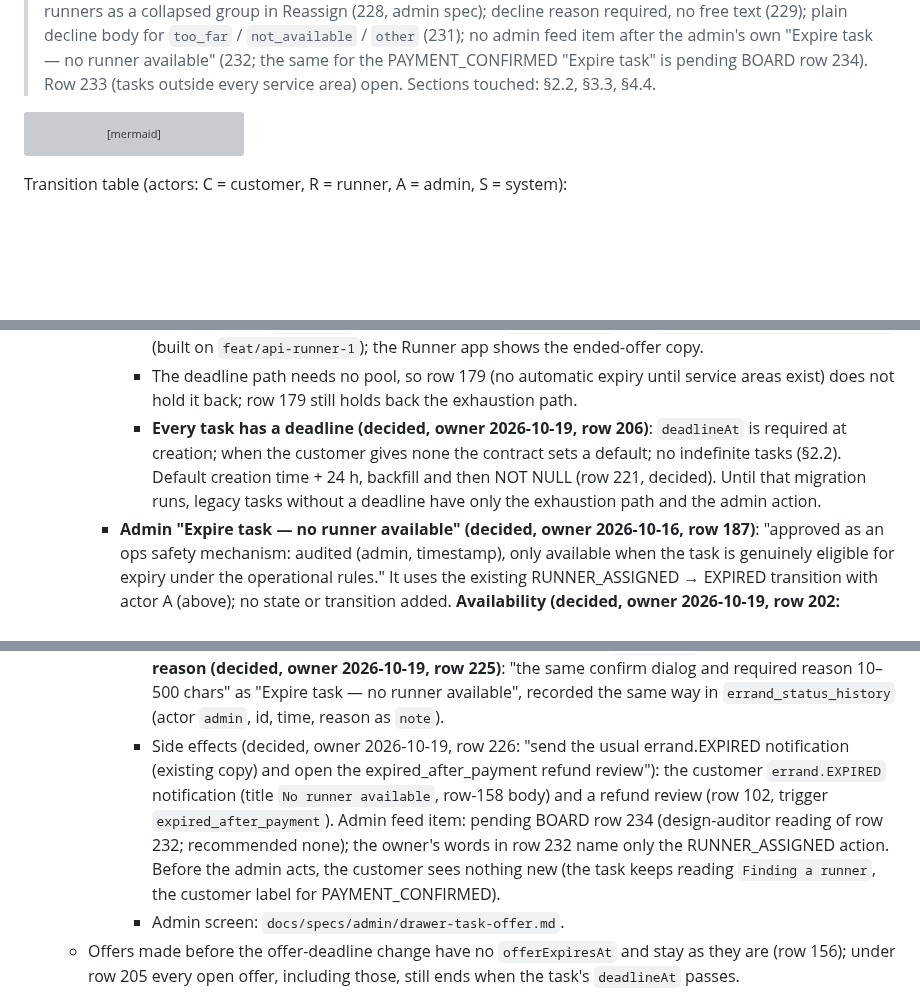
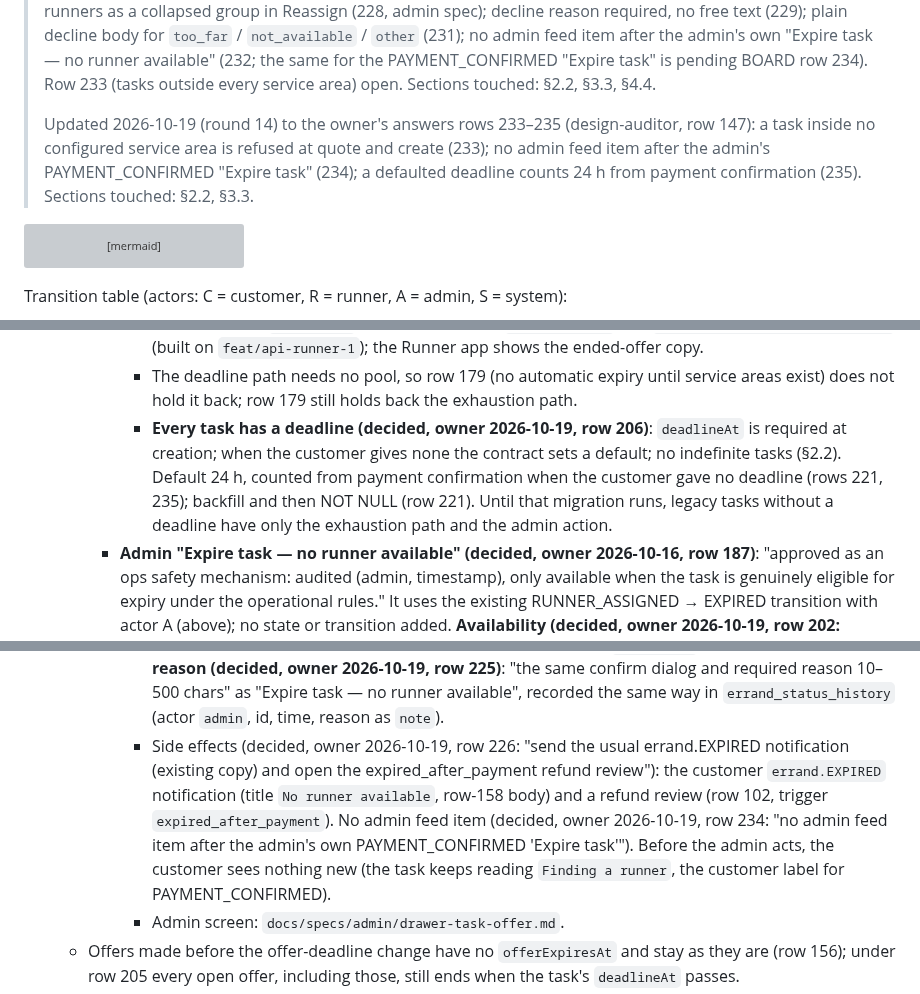
Before and after one commit to sanzio-br/nitume, a Markdown page: docs/design/Nitume_System_Design.md, 3 parts joined by grey strips. Drawn GitHub-style; blank space fills up the shorter version; grey boxes are pictures that could not be loaded.

Commit message:
docs(design): fold owner rows 233, 234, 235

````diff
--- a/docs/design/Nitume_System_Design.md
+++ b/docs/design/Nitume_System_Design.md
@@ -304,6 +304,8 @@ Design conventions: **cursor-based pagination** on list endpoints (not offset
 > Updated 2026-10-19 (round 12): one transition added, approved by the owner in BOARD row 201: "Exit = new Admin 'Expire task' action from PAYMENT_CONFIRMED after the deadline (new §3.3 transition PAYMENT_CONFIRMED → EXPIRED, actor Admin — approved by this answer), not the indirect assign→expire path." No state is added. RUNNER_ASSIGNED → EXPIRED by System or Admin confirmed (row 208).
 >
 > Updated 2026-10-19 (round 13) to the owner's answers rows 220, 221, 225–229, 231, 232 (design-auditor, row 147): PAYMENT_CONFIRMED deadline feed copy (220); default `deadlineAt` = creation + 24 h, backfill, then NOT NULL (221); the PAYMENT_CONFIRMED "Expire task" uses the same dialog and required 10–500 reason (225) and sends the usual `errand.EXPIRED` and refund review (226); a never-offered task is not exhausted (227); offline runners as a collapsed group in Reassign (228, admin spec); decline reason required, no free text (229); plain decline body for `too_far` / `not_available` / `other` (231); no admin feed item after the admin's own "Expire task — no runner available" (232; the same for the PAYMENT_CONFIRMED "Expire task" is pending BOARD row 234). Row 233 (tasks outside every service area) open. Sections touched: §2.2, §3.3, §4.4.
+>
+> Updated 2026-10-19 (round 14) to the owner's answers rows 233–235 (design-auditor, row 147): a task inside no configured service area is refused at quote and create (233); no admin feed item after the admin's PAYMENT_CONFIRMED "Expire task" (234); a defaulted deadline counts 24 h from payment confirmation (235). Sections touched: §2.2, §3.3.
 
 ```mermaid
 stateDiagram-v2
@@ -391,13 +393,13 @@ Transition table (actors: C = customer, R = runner, A = admin, S = system):
       - From `deadlineAt` on, no new offer and no reassign: `POST /errands/:id/assign` answers 409 `task_deadline_passed` (`feat/api-runner-1`), even before the sweep has expired the task. The same refusal applies to a PAYMENT_CONFIRMED task past its deadline (rows 201, 214; built on `feat/api-owner-answers-12`).
       - **Open offer at the deadline (decided, owner 2026-10-19, row 205)**: "an open offer ends at once when deadlineAt passes; offerExpiresAt must never extend beyond the task deadline." Every new offer gets `offerExpiresAt` = min(now + window, `deadlineAt`) (built on `feat/api-owner-answers-12`). An accept after `deadlineAt` is refused with 409 `offer_expired` and `reason: 'task_deadline_passed'` (built on `feat/api-runner-1`); the Runner app shows the ended-offer copy.
       - The deadline path needs no pool, so row 179 (no automatic expiry until service areas exist) does not hold it back; row 179 still holds back the exhaustion path.
-      - **Every task has a deadline (decided, owner 2026-10-19, row 206)**: `deadlineAt` is required at creation; when the customer gives none the contract sets a default; no indefinite tasks (§2.2). Default creation time + 24 h, backfill and then NOT NULL (row 221, decided). Until that migration runs, legacy tasks without a deadline have only the exhaustion path and the admin action.
+      - **Every task has a deadline (decided, owner 2026-10-19, row 206)**: `deadlineAt` is required at creation; when the customer gives none the contract sets a default; no indefinite tasks (§2.2). Default 24 h, counted from payment confirmation when the customer gave no deadline (rows 221, 235); backfill and then NOT NULL (row 221). Until that migration runs, legacy tasks without a deadline have only the exhaustion path and the admin action.
     - **Admin "Expire task — no runner available" (decided, owner 2026-10-16, row 187)**: "approved as an ops safety mechanism: audited (admin, timestamp), only available when the task is genuinely eligible for expiry under the operational rules." It uses the existing RUNNER_ASSIGNED → EXPIRED transition with actor A (above); no state or transition added. **Availability (decided, owner 2026-10-19, row 202: "approved as proposed — RUNNER_ASSIGNED, no open offer, deadline not passed, no eligible online runner left; offline/busy runners do not prevent it")**: the task is RUNNER_ASSIGNED, has no open offer, its deadline has not passed (after it the system expires the task), and no eligible online runner is left to offer it to (`eligibleRemaining = 0` on the candidates read: every online, eligible runner was tried or excluded). Before the full pool exists (row 179) the same read counts the built candidate list minus row-178 exclusions. **Reason (decided, row 203)**: required, 10–500 characters; the history row records actor `admin`, the admin id, the time and the reason (`errand_status_history.actorType`, `actorId`, `createdAt`, `note`; no schema change). Side effects as any RUNNER_ASSIGNED → EXPIRED (customer `errand.EXPIRED`, refund review for a paid task), **except no admin feed item** (decided, owner 2026-10-19, row 232: "no admin feed item after the admin's own 'Expire task — no runner available'"). Admin screen: `docs/specs/admin/drawer-task-offer.md`.
     - **Paid task never offered (decided, owner 2026-10-19, rows 201, 214)**: "keep PAYMENT_CONFIRMED for ops after the deadline; never auto-expire it; add an ops feed item 'Deadline passed'. Exit = new Admin 'Expire task' action from PAYMENT_CONFIRMED after the deadline (new §3.3 transition PAYMENT_CONFIRMED → EXPIRED, actor Admin — approved by this answer), not the indirect assign→expire path." Read here as:
       - At `deadlineAt` nothing changes state. The admin queue and drawer flag the task `Deadline passed`, and one admin feed item `deadline_passed` is sent per task. Copy (decided, owner 2026-10-19, row 220): "Deadline passed" / "The customer's deadline for {ref} passed before a runner was assigned. Expire the task or contact the customer." (Row 216's "The task has expired." fits the RUNNER_ASSIGNED expiry only.)
       - Assign is refused (409 `task_deadline_passed`, above).
       - Ops end the task with the admin **"Expire task"** action: PAYMENT_CONFIRMED → EXPIRED (A), available only when the task is PAYMENT_CONFIRMED and its `deadlineAt` has passed. **Dialog and reason (decided, owner 2026-10-19, row 225)**: "the same confirm dialog and required reason 10–500 chars" as "Expire task — no runner available", recorded the same way in `errand_status_history` (actor `admin`, id, time, reason as `note`).
-      - Side effects (decided, owner 2026-10-19, row 226: "send the usual errand.EXPIRED notification (existing copy) and open the expired_after_payment refund review"): the customer `errand.EXPIRED` notification (title `No runner available`, row-158 body) and a refund review (row 102, trigger `expired_after_payment`). Admin feed item: pending BOARD row 234 (design-auditor reading of row 232; recommended none); the owner's words in row 232 name only the RUNNER_ASSIGNED action. Before the admin acts, the customer sees nothing new (the task keeps reading `Finding a runner`, the customer label for PAYMENT_CONFIRMED).
+      - Side effects (decided, owner 2026-10-19, row 226: "send the usual errand.EXPIRED notification (existing copy) and open the expired_after_payment refund review"): the customer `errand.EXPIRED` notification (title `No runner available`, row-158 body) and a refund review (row 102, trigger `expired_after_payment`). No admin feed item (decided, owner 2026-10-19, row 234: "no admin feed item after the admin's own PAYMENT_CONFIRMED 'Expire task'"). Before the admin acts, the customer sees nothing new (the task keeps reading `Finding a runner`, the customer label for PAYMENT_CONFIRMED).
       - Admin screen: `docs/specs/admin/drawer-task-offer.md`.
   - Offers made before the offer-deadline change have no `offerExpiresAt` and stay as they are (row 156); under row 205 every open offer, including those, still ends when the task's `deadlineAt` passes.
 - **No FAILED from ARRIVED or IN_PROGRESS** (decided, owner 2026-10-13, row 132): "No FAILED from ARRIVED or IN_PROGRESS; Support handles those cases."
````
Also changed, not shown: other parts of docs/design/Nitume_System_Design.md (+3 -3 lines).
